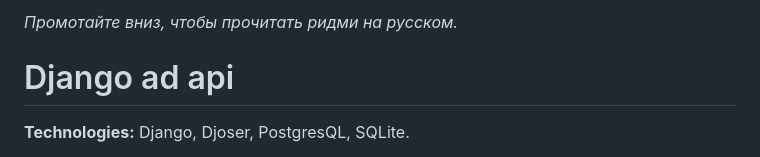
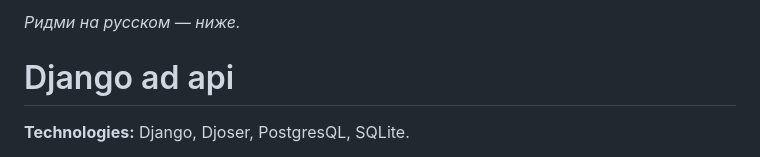
Before and after one commit to Apellun/Django-Ads-Service, a Markdown page: README.md, the part around the change. Rendered like a GitHub page.

```diff
--- a/README.md
+++ b/README.md
@@ -1,4 +1,4 @@
-<i>Промотайте вниз, чтобы прочитать ридми на русском.</i>
+<i>Ридми на русском — ниже.</i>
 
 # Django ad api
 
```
